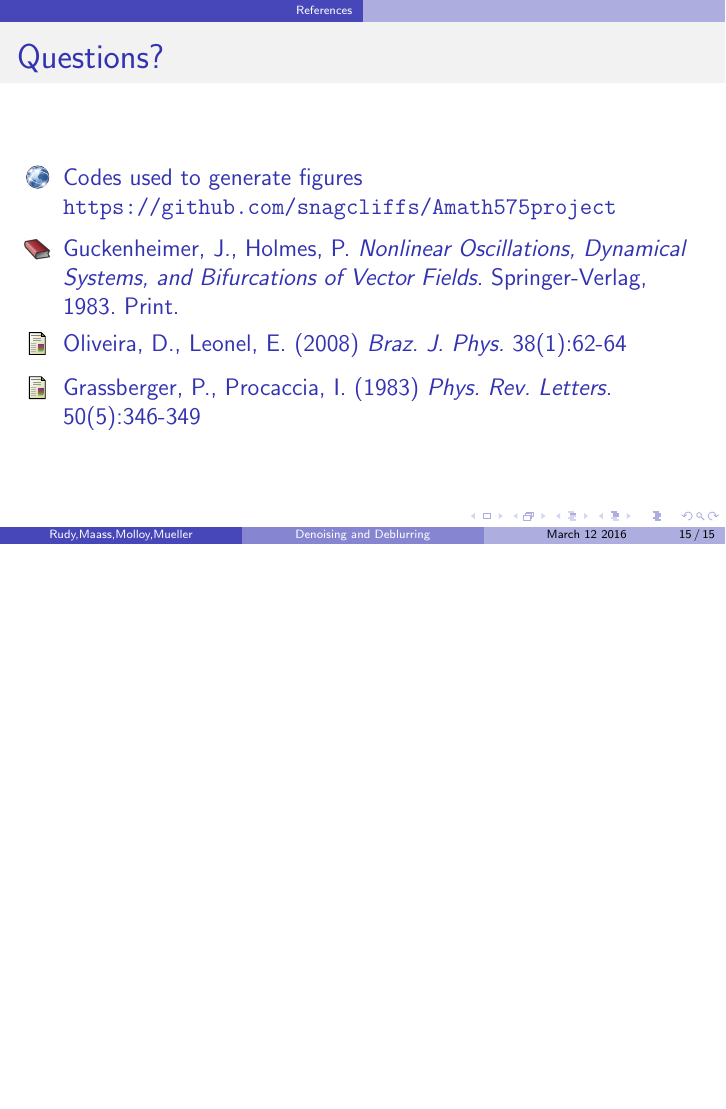
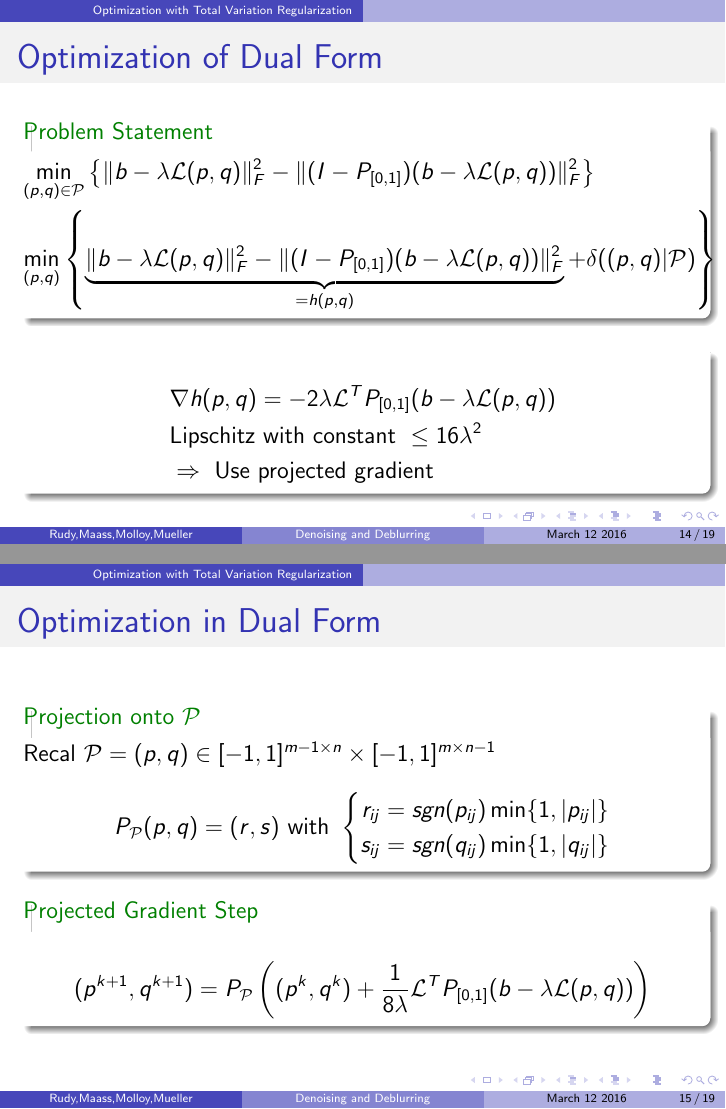
Before and after one commit to rpm4real/de_noise-blur, LaTeX slides (presentation/515slides.tex): page 15 of 15 before the commit and pages 14 and 15 of 19 after it, the two joined at a grey line, the shorter picture padded with empty space. Compiled offline with pdfLaTeX.

Commit message:
changed slides

```diff
--- a/presentation/515slides.tex
+++ b/presentation/515slides.tex
@@ -10,6 +10,9 @@
 \usepackage{multimedia}
 \usepackage[mathscr]{euscript}
 \usepackage{xcolor}
+\usepackage{algorithmicx}
+\usepackage{algpseudocode}
+\usepackage{setspace}
 
 % Useful macro for circling numbers
 \usepackage{tikz}
@@ -261,4 +264,40 @@ blarg
 
 \begin{frame}{Optimization of Dual Form}
 
+\begin{exampleblock}{Problem Statement}
+\vspace{-5 mm}
+\begin{align*}
+&\underset{(p,q) \in \mathcal{P} }{\text{min}}  \left\{  \norm{b - \lambda \mathcal{L} (p,q)}_F^2 - \norm{(I-P_{[0,1]}) (b - \lambda \mathcal{L} (p,q))}_F^2   \right\}\\
+&\underset{(p,q) }{\text{min}}  \left\{  \underbrace{\norm{b - \lambda \mathcal{L} (p,q)}_F^2 - \norm{(I-P_{[0,1]}) (b - \lambda \mathcal{L} (p,q))}_F^2}_{= h(p,q)} + \delta((p,q) | \mathcal{P})   \right\}
+\end{align*}
+\end{exampleblock}
+
+\begin{exampleblock}{}
+\begin{align*}
+&\nabla h (p,q) = -2\lambda \mathcal{L}^TP_{[0,1]} (b - \lambda \mathcal{L}(p,q)) \\
+&\text{Lipschitz with constant } \leq 16\lambda^2\\
+&\Rightarrow \text{ Use projected gradient}
+\end{align*}
+\end{exampleblock}
+
 \end{frame}
+
+\begin{frame}{Optimization in Dual Form}
+
+\begin{exampleblock}{Projection onto $\mathcal{P}$}
+Recal $\mathcal{P} = (p,q) \in [-1,1]^{m-1 \times n}\times[-1,1]^{m \times n-1}$
+\begin{align*}
+P_\mathcal{P}(p,q) &= (r,s) \text{ with } \left\{ \begin{aligned}
+r_{ij} &= sgn(p_{ij} ) \min \{ 1, |p_{ij}| \}\\
+s_{ij} &= sgn(q_{ij} ) \min \{ 1, |q_{ij}| \}\\
+\end{aligned}\right.
+\end{align*}
+\end{exampleblock}
+
+\begin{exampleblock}{Projected Gradient Step}
+\begin{align*}
+(p^{k+1},q^{k+1} ) &= P_\mathcal{P} \left((p^k, q^k) + \frac{1}{8\lambda} \mathcal{L}^TP_{[0,1]} (b - \lambda \mathcal{L}(p,q)) \right)
+\end{align*}
+\end{exampleblock}
+
+\end{frame}
```
Also changed, not shown: presentation/515slides.pdf, presentation/gaussian_peppers.png (added), presentation/515slides.tex (48 more changed lines), 7 other files.
